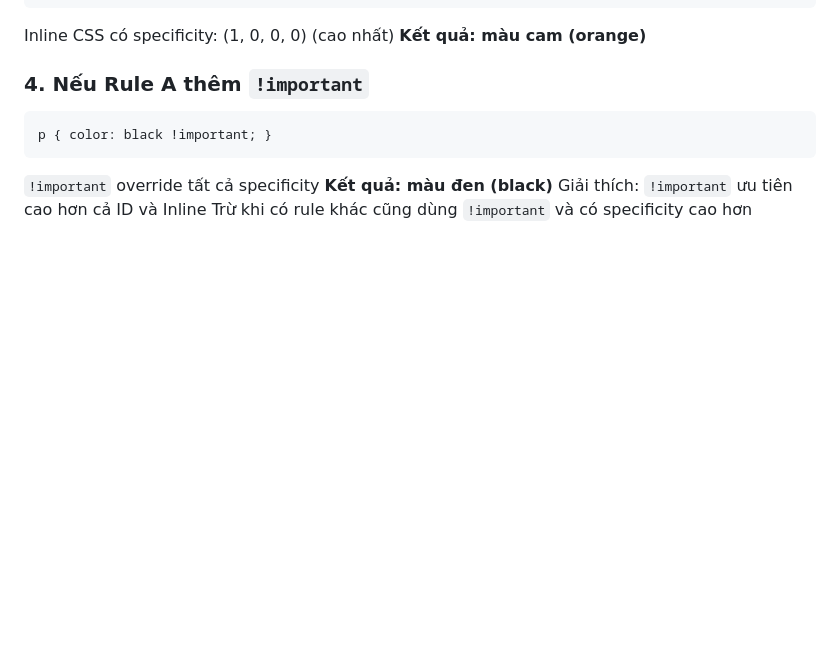
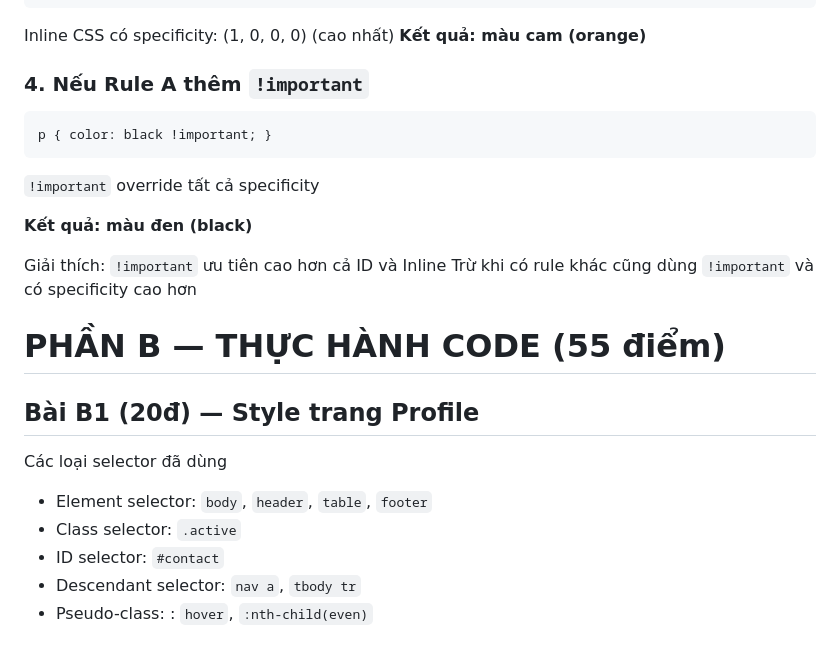
Before and after one commit to ThuyTram06/CSE391-TangThuyTram-2451160838, a Markdown page: PBT_03/answers.md, the part around the change. GitHub-like rendering; blank space fills up the shorter version.

````diff
--- a/PBT_03/answers.md
+++ b/PBT_03/answers.md
@@ -161,7 +161,18 @@ Inline CSS có specificity: (1, 0, 0, 0) (cao nhất)
 p { color: black !important; }
 ```
 `!important` override tất cả specificity
+
 **Kết quả: màu đen (black)**
+
 Giải thích:
 `!important` ưu tiên cao hơn cả ID và Inline
 Trừ khi có rule khác cũng dùng `!important` và có specificity cao hơn
+
+# PHẦN B — THỰC HÀNH CODE (55 điểm)
+## Bài B1 (20đ) — Style trang Profile
+Các loại selector đã dùng
+* Element selector: `body`, `header`, `table`, `footer`
+* Class selector: `.active`
+* ID selector: `#contact`
+* Descendant selector: `nav a`, `tbody tr`
+* Pseudo-class: : `hover`, `:nth-child(even)`
````
